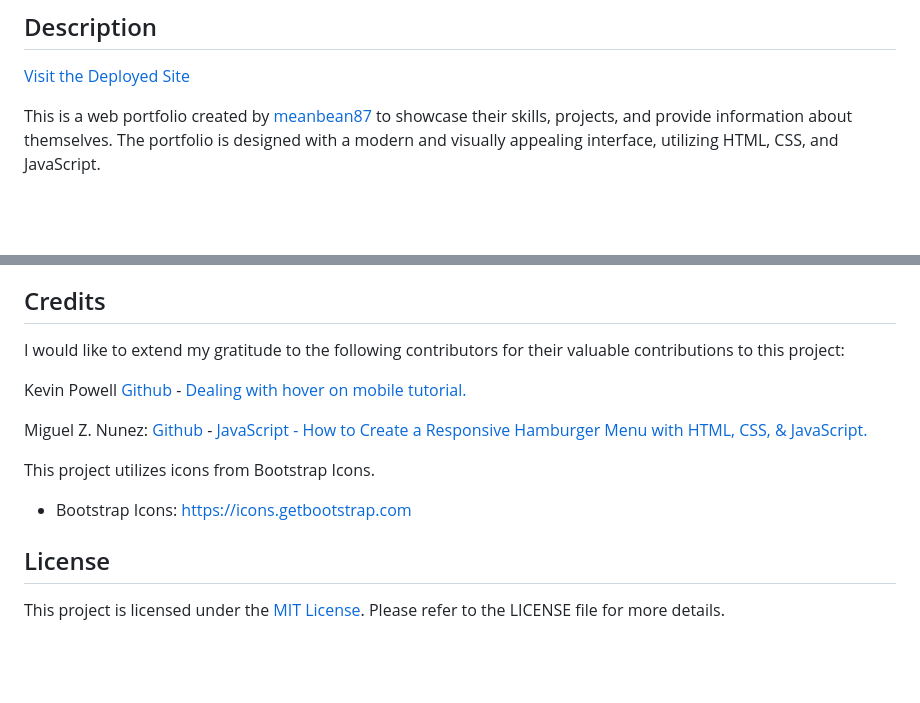
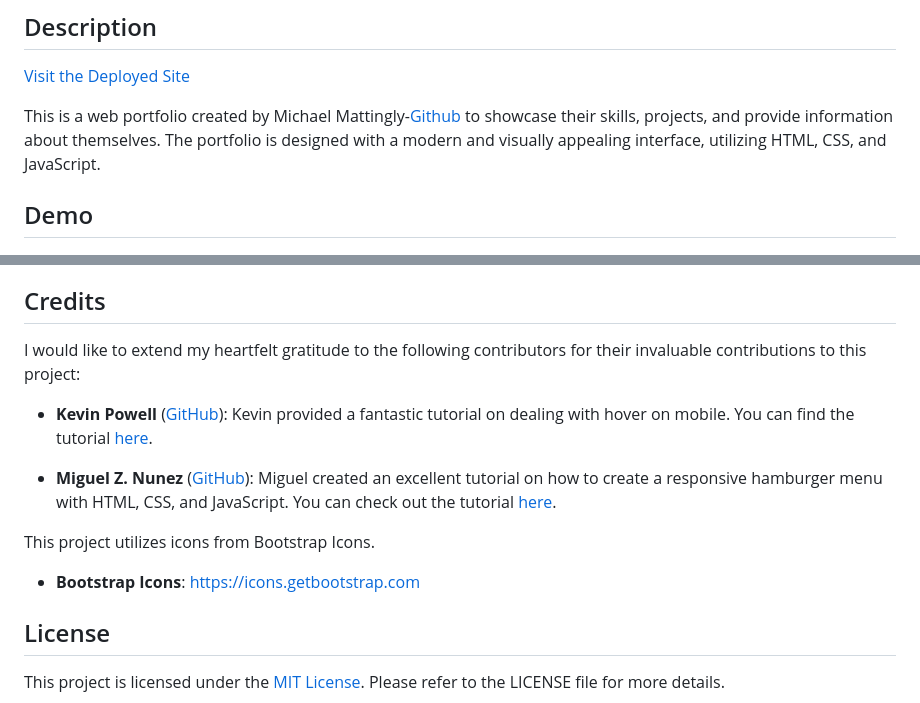
Before and after one commit to MeanBean87/web-portfolio, a Markdown page: README.md, 2 parts joined by grey strips. Drawn GitHub-style; blank space fills up the shorter version.

Commit message:
Updated credits in README.md

```diff
--- a/README.md
+++ b/README.md
@@ -15,7 +15,9 @@
 
 [Visit the Deployed Site](https://meanbean87.github.io/web-portfolio/)
 
-This is a web portfolio created by [meanbean87](https://github.com/meanbean87) to showcase their skills, projects, and provide information about themselves. The portfolio is designed with a modern and visually appealing interface, utilizing HTML, CSS, and JavaScript.
+This is a web portfolio created by Michael Mattingly-[Github](https://github.com/meanbean87) to showcase their skills, projects, and provide information about themselves. The portfolio is designed with a modern and visually appealing interface, utilizing HTML, CSS, and JavaScript.
+
+## Demo
 
 ![Site Langing Page](./assets/images/landing-page.png)
 
@@ -90,15 +93,15 @@ This web portfolio is created and maintained by meanbean87. You can find the ori
 
 ## Credits
 
-I would like to extend my gratitude to the following contributors for their valuable contributions to this project:
+I would like to extend my heartfelt gratitude to the following contributors for their invaluable contributions to this project:
 
-Kevin Powell [Github](https://github.com/kevin-powell) - [Dealing with hover on mobile tutorial.](https://www.youtube.com/watch?v=uuluAyw9AI0)
+- **Kevin Powell** ([GitHub](https://github.com/kevin-powell)): Kevin provided a fantastic tutorial on dealing with hover on mobile. You can find the tutorial [here](https://www.youtube.com/watch?v=uuluAyw9AI0).
 
-Miguel Z. Nunez: [Github](https://github.com/miguelznunez) - [JavaScript - How to Create a Responsive Hamburger Menu with HTML, CSS, & JavaScript.](https://www.youtube.com/watch?v=flItyHiDm7E)
+- **Miguel Z. Nunez** ([GitHub](https://github.com/miguelznunez)): Miguel created an excellent tutorial on how to create a responsive hamburger menu with HTML, CSS, and JavaScript. You can check out the tutorial [here](https://www.youtube.com/watch?v=flItyHiDm7E).
 
 This project utilizes icons from Bootstrap Icons.
 
-- Bootstrap Icons: [https://icons.getbootstrap.com](https://icons.getbootstrap.com)
+- **Bootstrap Icons**: [https://icons.getbootstrap.com](https://icons.getbootstrap.com)
 
 ## License
 
```
Also changed, not shown: other parts of README.md (+2 -1 lines).
